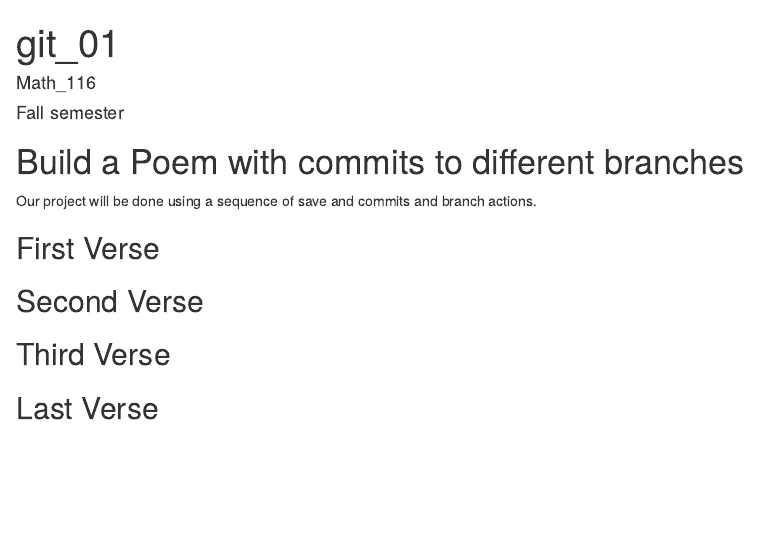
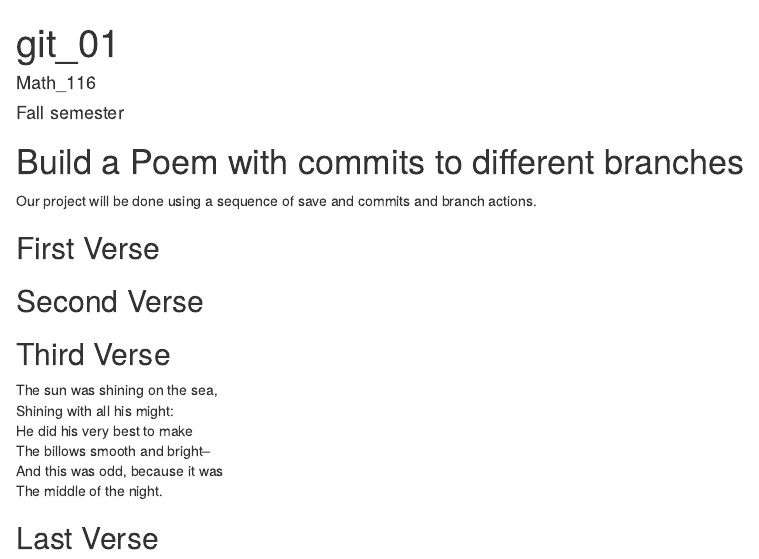
Before and after one commit to DylanJSpencer/workshop, an R Markdown document (poem.rmd): the page in a window 1100 px wide, from its top. Rendered offline with R 4.5, knitr and Pandoc, with nearby package versions.

Commit message:
third verse

```diff
--- a/poem.rmd
+++ b/poem.rmd
@@ -20,6 +20,12 @@ you, if you change any of this the git program will notice it and compromise you
 <!--Put the first five lines of a poem by Robert Frost here!-->
 
 ## Third Verse
+ The sun was shining on the sea,
+Shining with all his might:
+He did his very best to make
+The billows smooth and bright--
+And this was odd, because it was
+The middle of the night.
 <!--Put the first two verses of The Walrus and the Carpenter here!-->
 
 ## Last Verse
```
